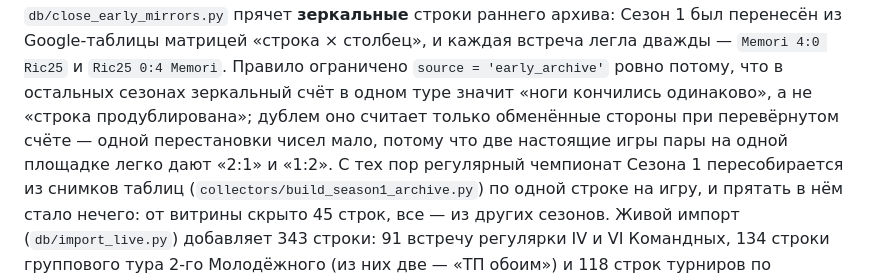
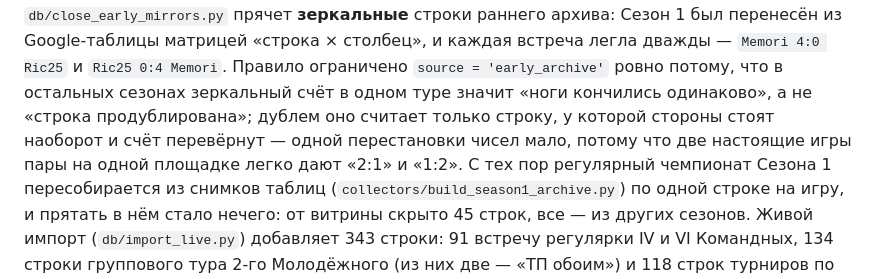
Before and after one commit to Aeris908/NST_almanac, a Markdown page: README.md, the part around the change. Rendered like a GitHub page.

Commit message:
README: формулировка признака дубля в описании правила зеркал
«Обменённые стороны» — испорченное слово; правильно описывать признак так, как он записан в коде:
стороны стоят наоборот и счёт перевёрнут.

```diff
--- a/README.md
+++ b/README.md
@@ -617,8 +617,8 @@ Python-списка, и что документы и кубковые строк
 был перенесён из Google-таблицы матрицей «строка × столбец», и каждая встреча легла дважды —
 `Memori 4:0 Ric25` и `Ric25 0:4 Memori`. Правило ограничено `source = 'early_archive'` ровно
 потому, что в остальных сезонах зеркальный счёт в одном туре значит «ноги кончились одинаково»,
-а не «строка продублирована»; дублем оно считает только обменённые стороны при перевёрнутом
-счёте — одной перестановки чисел мало, потому что две настоящие игры пары на одной площадке
+а не «строка продублирована»; дублем оно считает только строку, у которой стороны стоят наоборот
+и счёт перевёрнут — одной перестановки чисел мало, потому что две настоящие игры пары на одной площадке
 легко дают «2:1» и «1:2». С тех пор регулярный чемпионат Сезона 1 пересобирается из снимков
 таблиц (`collectors/build_season1_archive.py`) по одной строке на игру, и прятать в нём стало
 нечего: от витрины скрыто 45 строк, все — из других сезонов. Живой импорт (`db/import_live.py`)
```
